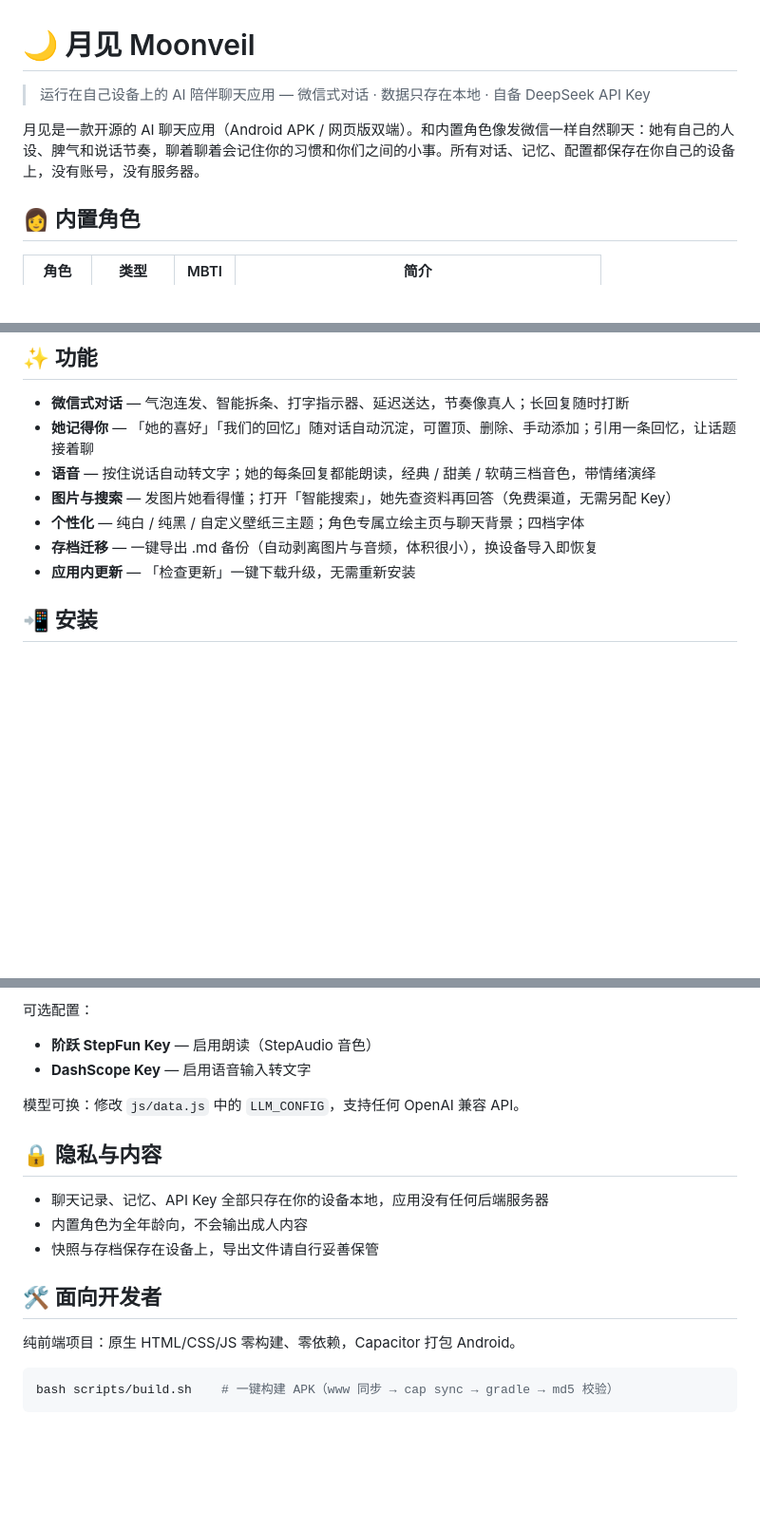
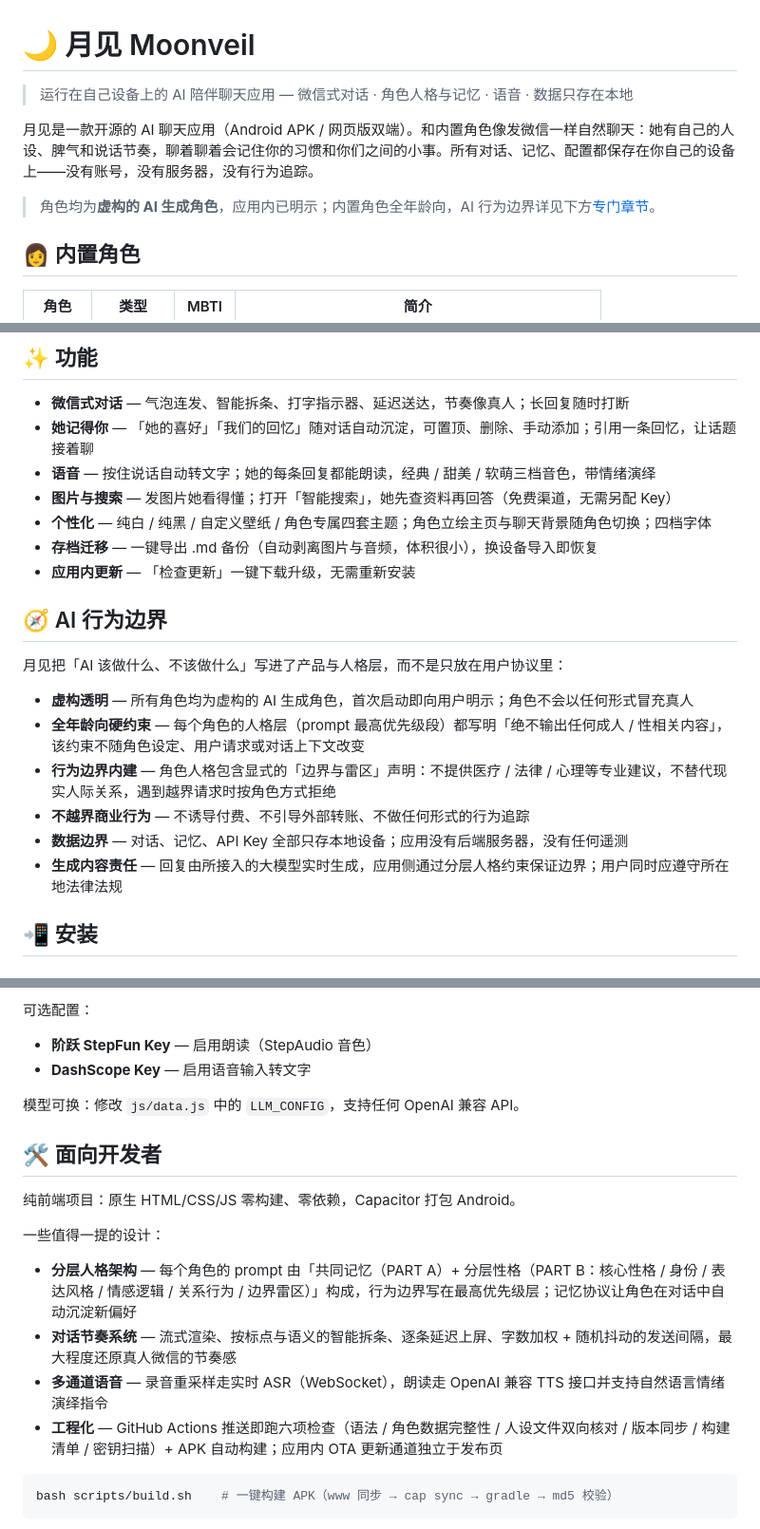
Before and after one commit to chemmy-11/moonveil, a Markdown page: README.md, 3 parts joined by grey strips. Shown at 95% size. Rendered like a GitHub page; blank space fills up the shorter version.

Commit message:
docs: README 面向用户与求职展示重写——新增 AI 行为边界章节，工程亮点收敛，去除旧定位措辞

````diff
--- a/README.md
+++ b/README.md
@@ -1,8 +1,10 @@
 # 🌙 月见 Moonveil
 
-> 运行在自己设备上的 AI 陪伴聊天应用 — 微信式对话 · 数据只存在本地 · 自备 DeepSeek API Key
+> 运行在自己设备上的 AI 陪伴聊天应用 — 微信式对话 · 角色人格与记忆 · 语音 · 数据只存在本地
 
-月见是一款开源的 AI 聊天应用（Android APK / 网页版双端）。和内置角色像发微信一样自然聊天：她有自己的人设、脾气和说话节奏，聊着聊着会记住你的习惯和你们之间的小事。所有对话、记忆、配置都保存在你自己的设备上，没有账号，没有服务器。
+月见是一款开源的 AI 聊天应用（Android APK / 网页版双端）。和内置角色像发微信一样自然聊天：她有自己的人设、脾气和说话节奏，聊着聊着会记住你的习惯和你们之间的小事。所有对话、记忆、配置都保存在你自己的设备上——没有账号，没有服务器，没有行为追踪。
+
+> 角色均为**虚构的 AI 生成角色**，应用内已明示；内置角色全年龄向，AI 行为边界详见下方[专门章节](#-ai-行为边界)。
 
 ## 👩 内置角色
 
@@ -20,9 +22,20 @@
 - **她记得你** — 「她的喜好」「我们的回忆」随对话自动沉淀，可置顶、删除、手动添加；引用一条回忆，让话题接着聊
 - **语音** — 按住说话自动转文字；她的每条回复都能朗读，经典 / 甜美 / 软萌三档音色，带情绪演绎
 - **图片与搜索** — 发图片她看得懂；打开「智能搜索」，她先查资料再回答（免费渠道，无需另配 Key）
-- **个性化** — 纯白 / 纯黑 / 自定义壁纸三主题；角色专属立绘主页与聊天背景；四档字体
+- **个性化** — 纯白 / 纯黑 / 自定义壁纸 / 角色专属四套主题；角色立绘主页与聊天背景随角色切换；四档字体
 - **存档迁移** — 一键导出 .md 备份（自动剥离图片与音频，体积很小），换设备导入即恢复
 - **应用内更新** — 「检查更新」一键下载升级，无需重新安装
+
+## 🧭 AI 行为边界
+
+月见把「AI 该做什么、不该做什么」写进了产品与人格层，而不是只放在用户协议里：
+
+- **虚构透明** — 所有角色均为虚构的 AI 生成角色，首次启动即向用户明示；角色不会以任何形式冒充真人
+- **全年龄向硬约束** — 每个角色的人格层（prompt 最高优先级段）都写明「绝不输出任何成人 / 性相关内容」，该约束不随角色设定、用户请求或对话上下文改变
+- **行为边界内建** — 角色人格包含显式的「边界与雷区」声明：不提供医疗 / 法律 / 心理等专业建议，不替代现实人际关系，遇到越界请求时按角色方式拒绝
+- **不越界商业行为** — 不诱导付费、不引导外部转账、不做任何形式的行为追踪
+- **数据边界** — 对话、记忆、API Key 全部只存本地设备；应用没有后端服务器，没有任何遥测
+- **生成内容责任** — 回复由所接入的大模型实时生成，应用侧通过分层人格约束保证边界；用户同时应遵守所在地法律法规
 
 ## 📲 安装
 
@@ -50,15 +63,16 @@ npm run dev        # 或 python -m http.server 8080
 
 模型可换：修改 `js/data.js` 中的 `LLM_CONFIG`，支持任何 OpenAI 兼容 API。
 
-## 🔒 隐私与内容
-
-- 聊天记录、记忆、API Key 全部只存在你的设备本地，应用没有任何后端服务器
-- 内置角色为全年龄向，不会输出成人内容
-- 快照与存档保存在设备上，导出文件请自行妥善保管
-
 ## 🛠 面向开发者
 
 纯前端项目：原生 HTML/CSS/JS 零构建、零依赖，Capacitor 打包 Android。
+
+一些值得一提的设计：
+
+- **分层人格架构** — 每个角色的 prompt 由「共同记忆（PART A）+ 分层性格（PART B：核心性格 / 身份 / 表达风格 / 情感逻辑 / 关系行为 / 边界雷区）」构成，行为边界写在最高优先级层；记忆协议让角色在对话中自动沉淀新偏好
+- **对话节奏系统** — 流式渲染、按标点与语义的智能拆条、逐条延迟上屏、字数加权 + 随机抖动的发送间隔，最大程度还原真人微信的节奏感
+- **多通道语音** — 录音重采样走实时 ASR（WebSocket），朗读走 OpenAI 兼容 TTS 接口并支持自然语言情绪演绎指令
+- **工程化** — GitHub Actions 推送即跑六项检查（语法 / 角色数据完整性 / 人设文件双向核对 / 版本同步 / 构建清单 / 密钥扫描）+ APK 自动构建；应用内 OTA 更新通道独立于发布页
 
 ```bash
 bash scripts/build.sh    # 一键构建 APK（www 同步 → cap sync → gradle → md5 校验）
````
